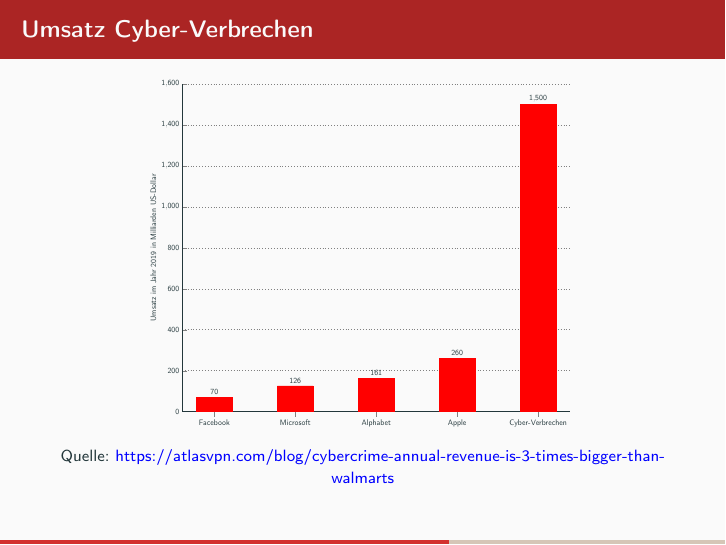
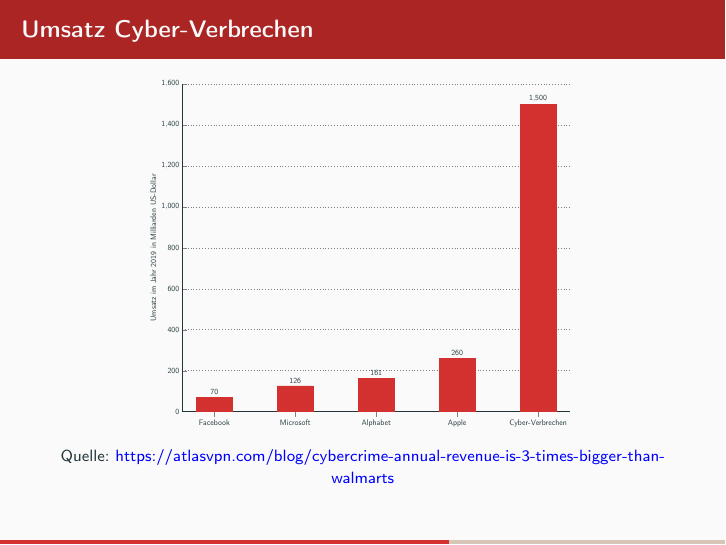
Before and after one commit to mflingelli/IT-Sicherheit, LaTeX slides (IT-Sicherheit.tex, which reads earnings_cybercrime.tikz): page 43 of 66. Compiled offline with pdfLaTeX.

Commit message:
Balkenfarbe korrigiert.

```diff
--- a/earnings_cybercrime.tikz
+++ b/earnings_cybercrime.tikz
@@ -16,8 +16,8 @@
   ylabel={Umsatz im Jahr 2019 in Milliarden US-Dollar}
 ]
 \addplot [
-  draw=red,
-  fill=red
+  draw=ffLightRed,
+  fill=ffLightRed
 ]
 coordinates {
   (Facebook, 70)
```
